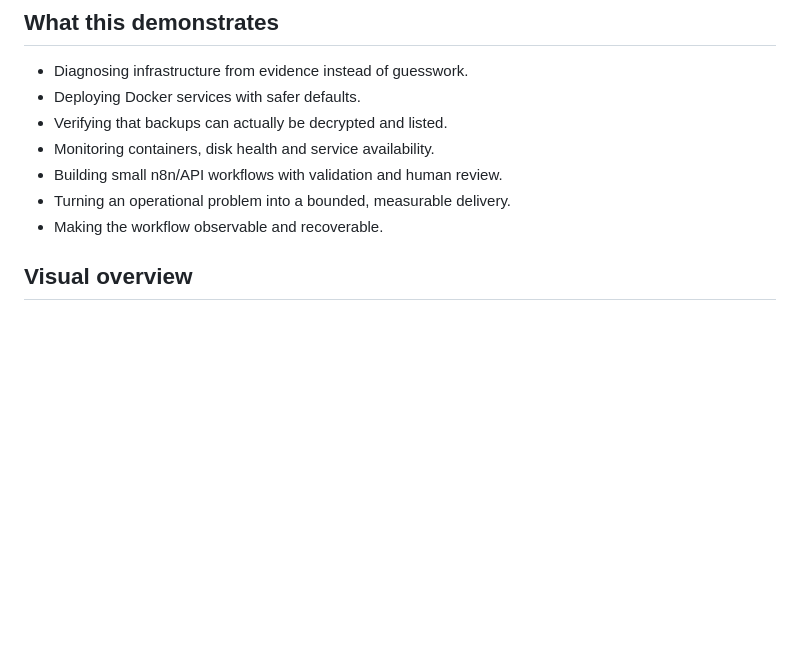
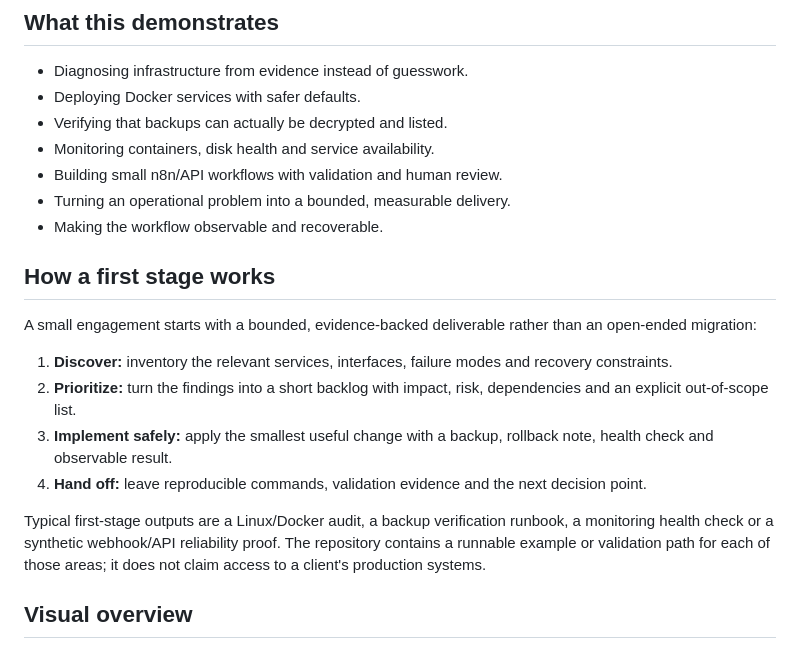
Before and after one commit to LautaroFMartinez/infra-automation-portfolio, a Markdown page: README.md, the part around the change. GitHub-like rendering; blank space fills up the shorter version.

Commit message:
docs: clarify first-stage engagement workflow

```diff
--- a/README.md
+++ b/README.md
@@ -25,6 +25,17 @@
 - Building small n8n/API workflows with validation and human review.
 - Turning an operational problem into a bounded, measurable delivery.
 - Making the workflow observable and recoverable.
+
+## How a first stage works
+
+A small engagement starts with a bounded, evidence-backed deliverable rather than an open-ended migration:
+
+1. **Discover:** inventory the relevant services, interfaces, failure modes and recovery constraints.
+2. **Prioritize:** turn the findings into a short backlog with impact, risk, dependencies and an explicit out-of-scope list.
+3. **Implement safely:** apply the smallest useful change with a backup, rollback note, health check and observable result.
+4. **Hand off:** leave reproducible commands, validation evidence and the next decision point.
+
+Typical first-stage outputs are a Linux/Docker audit, a backup verification runbook, a monitoring health check or a synthetic webhook/API reliability proof. The repository contains a runnable example or validation path for each of those areas; it does not claim access to a client's production systems.
 
 ## Visual overview
 
```
